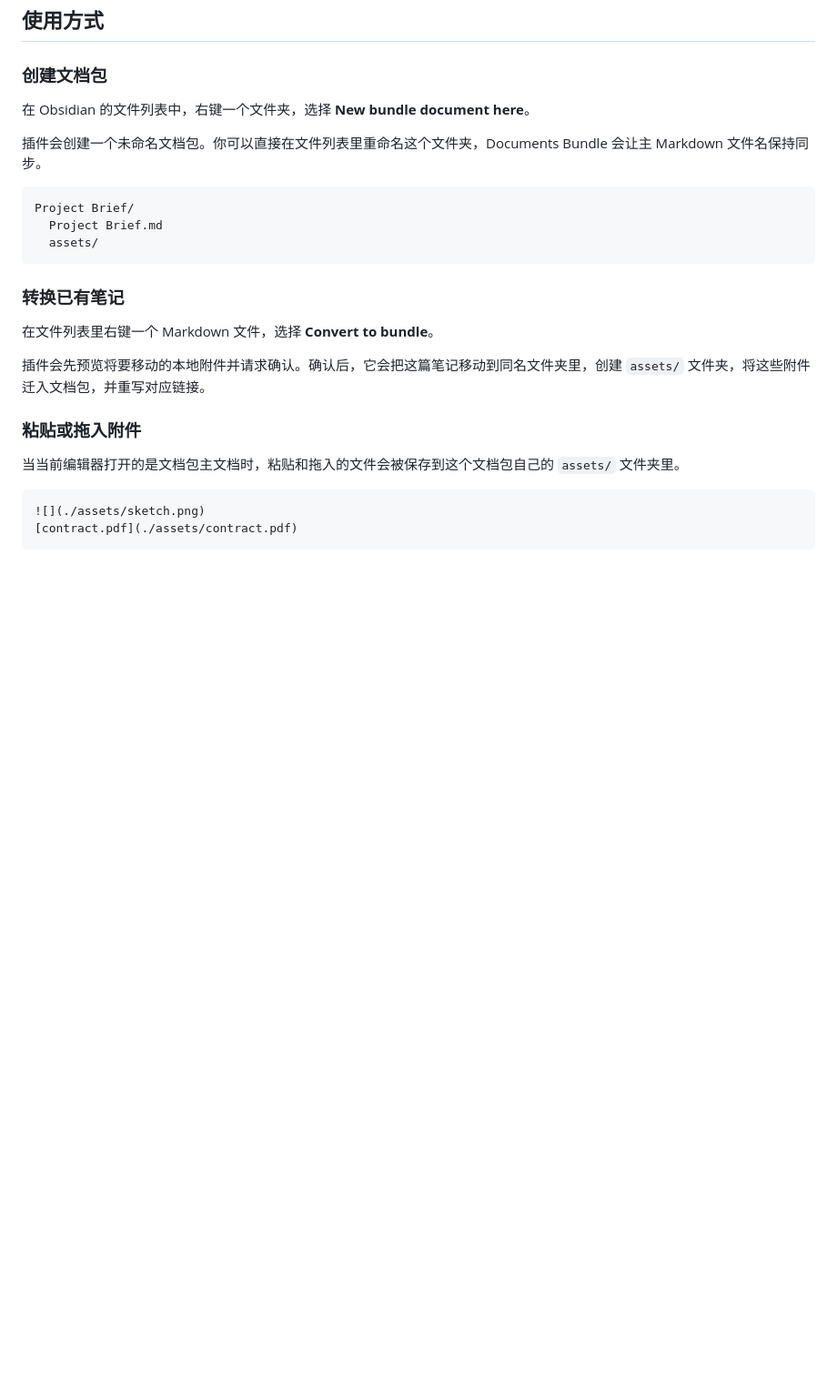
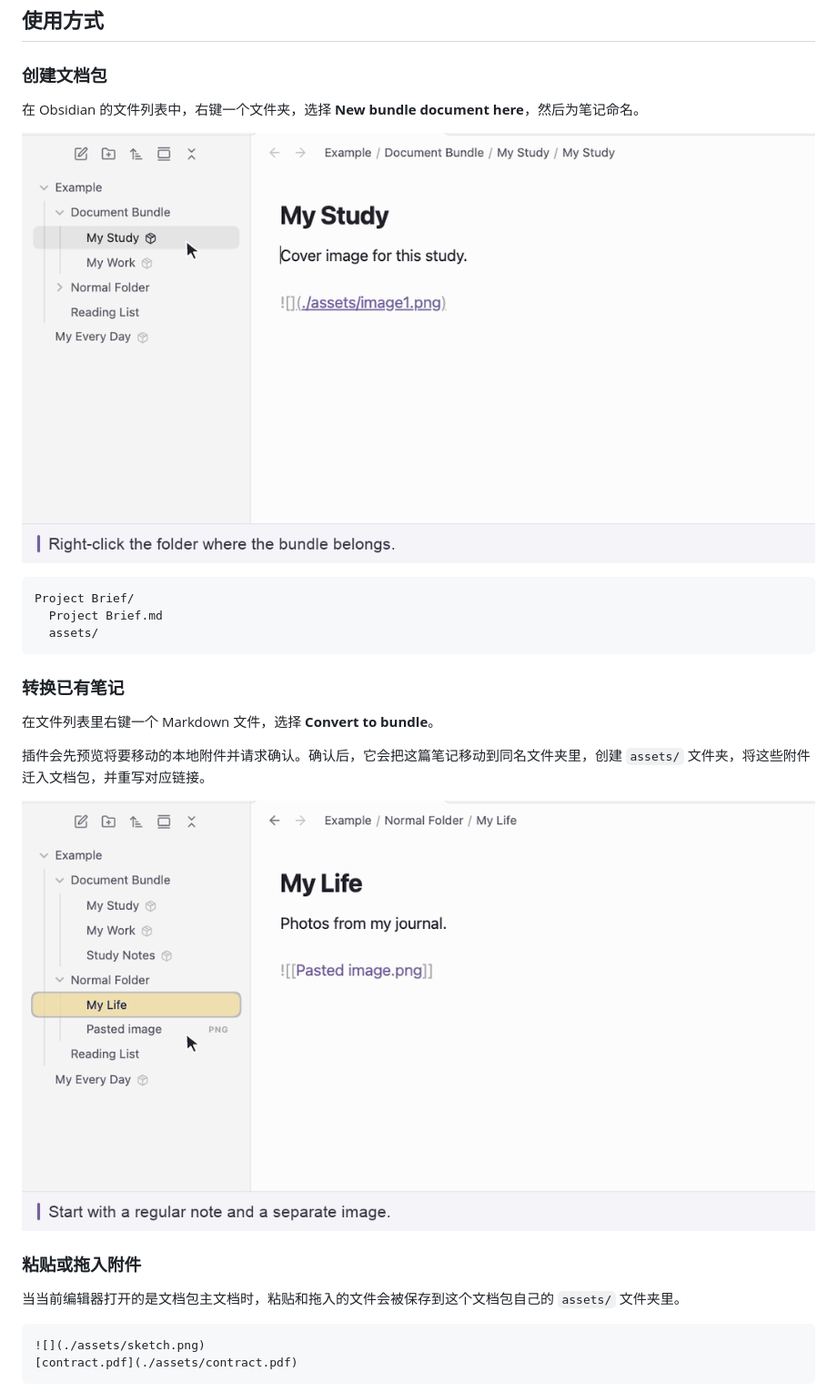
Before and after one commit to keqing996/ob-plugin-document-bundle, a Markdown page: README.zh-CN.md, the part around one of its changes. Shown at 91% size. Rendered like a GitHub page; pictures changed too: images/convert-note.gif (added), images/create-bundle.gif (added); blank space fills up the shorter version.

Commit message:
Show bundle workflows with English GIF demos

````diff
--- a/README.zh-CN.md
+++ b/README.zh-CN.md
@@ -52,9 +52,9 @@ Document/
 
 ### 创建文档包
 
-在 Obsidian 的文件列表中，右键一个文件夹，选择 **New bundle document here**。
+在 Obsidian 的文件列表中，右键一个文件夹，选择 **New bundle document here**，然后为笔记命名。
 
-插件会创建一个未命名文档包。你可以直接在文件列表里重命名这个文件夹，Documents Bundle 会让主 Markdown 文件名保持同步。
+![Create Study Notes from a folder’s context menu](images/create-bundle.gif)
 
 ```text
 Project Brief/
@@ -68,6 +68,8 @@ Project Brief/
 
 插件会先预览将要移动的本地附件并请求确认。确认后，它会把这篇笔记移动到同名文件夹里，创建 `assets/` 文件夹，将这些附件迁入文档包，并重写对应链接。
 
+![Convert My Life into a bundle and move its image into assets](images/convert-note.gif)
+
 ### 粘贴或拖入附件
 
 当当前编辑器打开的是文档包主文档时，粘贴和拖入的文件会被保存到这个文档包自己的 `assets/` 文件夹里。
````
Also changed, not shown: other parts of README.zh-CN.md (+8 -0 lines), README.md (+12 -2 lines), images/paste-attachment.gif (added), images/rename-bundle.gif (added).
